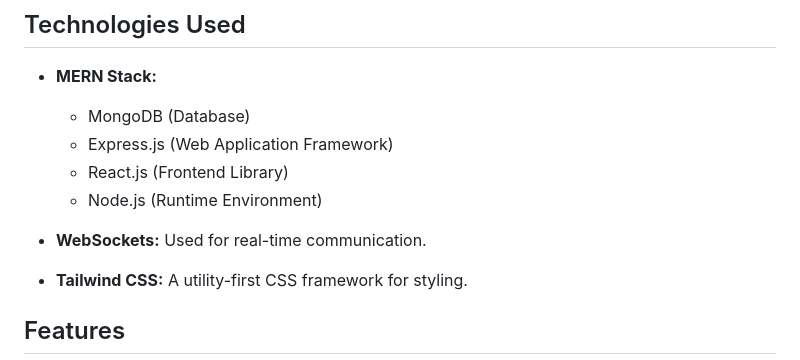
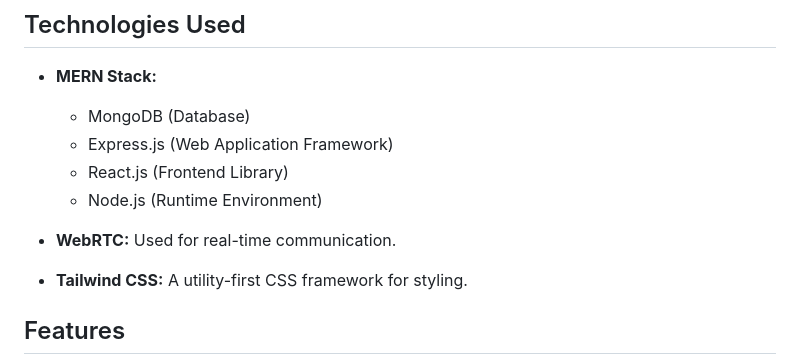
Before and after one commit to SarangaSiriwardhana9/CodeWave, a Markdown page: README.md, the part around the change. Rendered like a GitHub page.

```diff
--- a/README.md
+++ b/README.md
@@ -15,7 +15,7 @@ Codewave is an interactive programming assistance tool designed to support first
   - React.js (Frontend Library)
   - Node.js (Runtime Environment)
 
-- **WebSockets:** Used for real-time communication.
+- **WebRTC:** Used for real-time communication.
 
 - **Tailwind CSS:** A utility-first CSS framework for styling.
 
```
